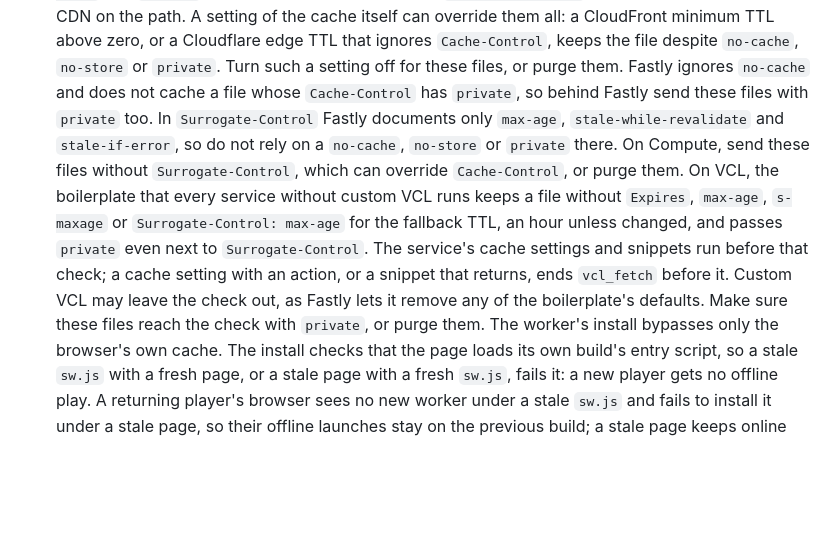
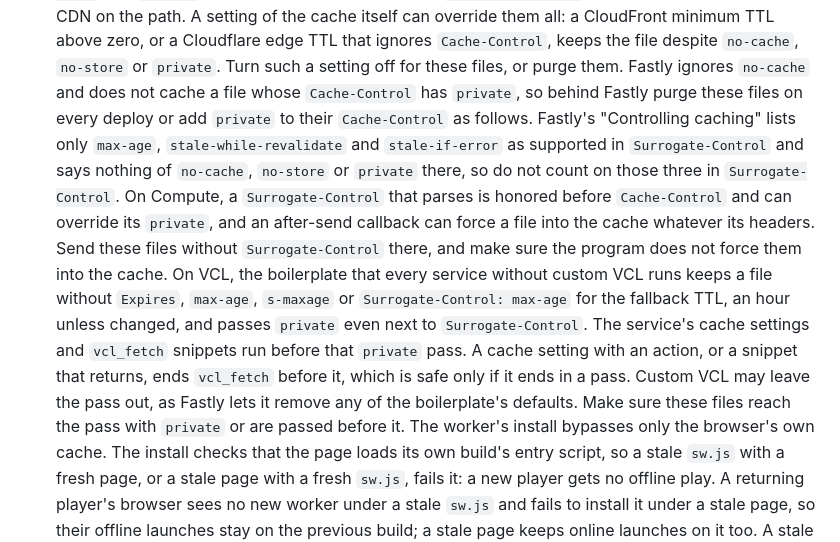
Before and after one commit to DmitryChuhnin/Flip-a-coin, a Markdown page: README.md, the part around the change. Rendered like a GitHub page; blank space fills up the shorter version.

Commit message:
docs(deploy): match the Fastly sentences to Fastly's documentation
Fastly's "Controlling caching" lists max-age, stale-while-revalidate
and stale-if-error as supported in Surrogate-Control, while its page
on cache control headers says Surrogate-Control accepts many of the
same values as Cache-Control. README now names the page and says what
it lists rather than that Fastly documents nothing else, and still
asks not to count on no-cache, no-store or private there.

Behind Fastly the files are purged on every deploy or get private added
to their Cache-Control. "Send them with private" read as a replacement
for no-cache, which browsers need: private alone leaves them free to
use a heuristic lifetime.

On Compute, a Surrogate-Control that parses is honored before
Cache-Control and can override its private, and an after-send callback
can force a response into the cache whatever its headers, so README
asks for neither on these files.

On VCL, any cache setting with an action ends vcl_fetch before the
private pass, and only vcl_fetch snippets run before it; that is safe
when it ends in a pass. "That check" now names the pass.

```diff
--- a/README.md
+++ b/README.md
@@ -63,17 +63,21 @@ The server must:
   of the cache itself can override them all: a CloudFront minimum TTL above zero, or a Cloudflare
   edge TTL that ignores `Cache-Control`, keeps the file despite `no-cache`, `no-store` or
   `private`. Turn such a setting off for these files, or purge them. Fastly ignores `no-cache` and
-  does not cache a file whose `Cache-Control` has `private`, so behind Fastly send these files with
-  `private` too. In `Surrogate-Control` Fastly documents only `max-age`, `stale-while-revalidate`
-  and `stale-if-error`, so do not rely on a `no-cache`, `no-store` or `private` there.
-  On Compute, send these files without `Surrogate-Control`, which can override `Cache-Control`, or
-  purge them. On VCL, the boilerplate that every service without custom VCL runs keeps a
+  does not cache a file whose `Cache-Control` has `private`, so behind Fastly purge these files on
+  every deploy or add `private` to their `Cache-Control` as follows. Fastly's "Controlling caching"
+  lists only `max-age`, `stale-while-revalidate` and `stale-if-error` as supported in
+  `Surrogate-Control` and says nothing of `no-cache`, `no-store` or `private` there, so do not count
+  on those three in `Surrogate-Control`. On Compute, a `Surrogate-Control` that parses is honored
+  before `Cache-Control` and can override its `private`, and an after-send callback can force a file
+  into the cache whatever its headers. Send these files without `Surrogate-Control` there, and make
+  sure the program does not force them into the cache.
+  On VCL, the boilerplate that every service without custom VCL runs keeps a
   file without `Expires`, `max-age`, `s-maxage` or `Surrogate-Control: max-age` for the fallback
-  TTL, an hour unless changed, and passes `private` even next to `Surrogate-Control`. The
-  service's cache settings and snippets run before that check; a cache setting with an action, or a
-  snippet that returns, ends `vcl_fetch` before it. Custom VCL may leave the check out, as Fastly
-  lets it remove any of the boilerplate's defaults. Make sure these files reach the check with
-  `private`, or purge them. The
+  TTL, an hour unless changed, and passes `private` even next to `Surrogate-Control`. The service's
+  cache settings and `vcl_fetch` snippets run before that `private` pass. A cache setting with an
+  action, or a snippet that returns, ends `vcl_fetch` before it, which is safe only if it ends in a
+  pass. Custom VCL may leave the pass out, as Fastly lets it remove any of the boilerplate's
+  defaults. Make sure these files reach the pass with `private` or are passed before it. The
   worker's install bypasses only the browser's own cache. The install checks that the page
   loads its own build's entry script, so a stale `sw.js` with a fresh page, or a stale page with
   a fresh `sw.js`, fails it: a new player gets no offline play. A returning player's browser sees
```
